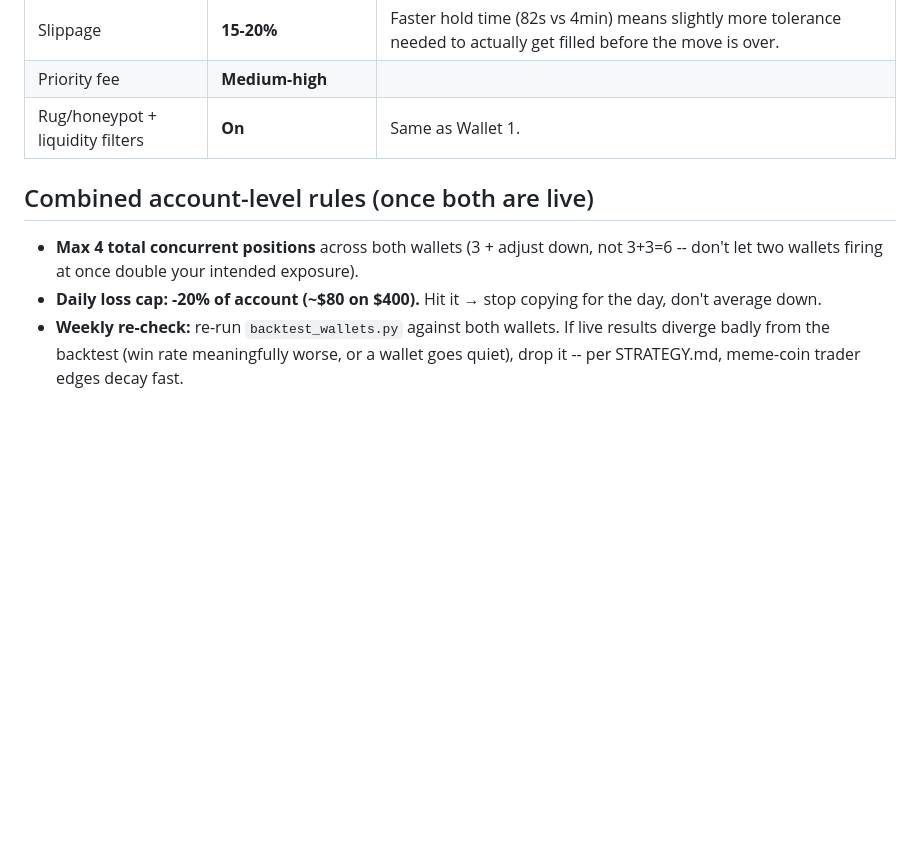
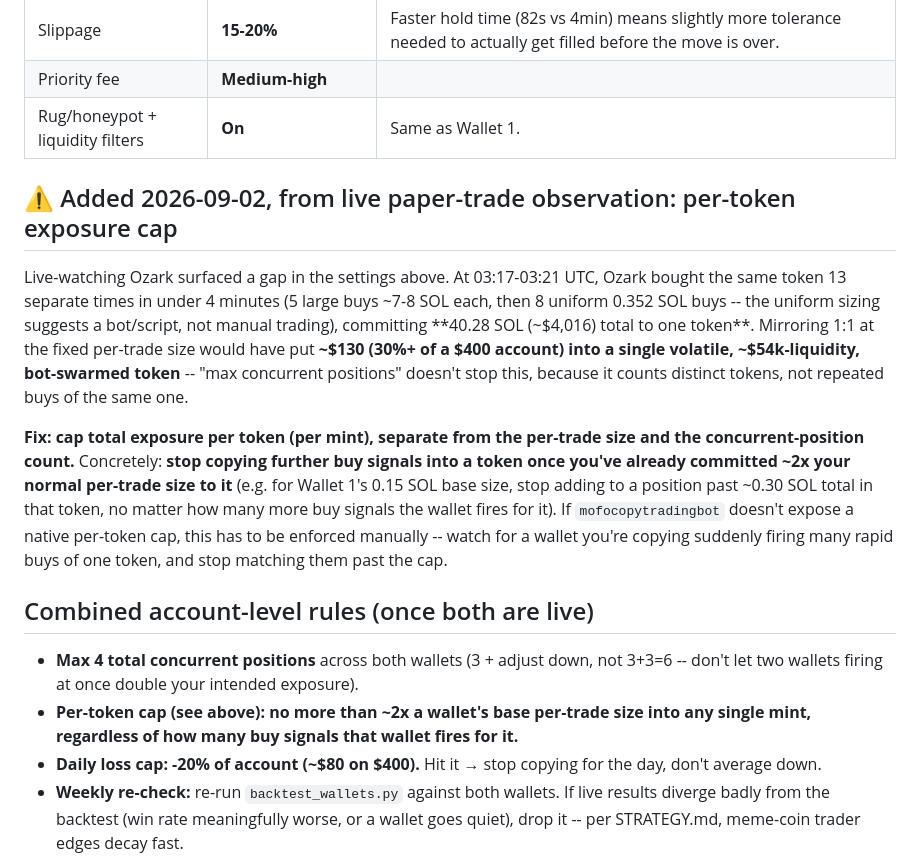
Before and after one commit to Blhickam80/io.net, a Markdown page: crypto-copy-trading/bot_setup.md, the part around the change. Drawn GitHub-style; blank space fills up the shorter version.

Commit message:
Add per-token exposure cap after live paper-trade found a real gap
Ozark just bought the same token 13 times in under 4 minutes (~40 SOL
real committed), which the existing "max concurrent positions" rule
doesn't catch since it counts distinct tokens, not repeated buys of
one. Mirroring 1:1 would have put 30%+ of a $400 account into one
volatile, thin-liquidity token. Added an explicit per-token cap
(~2x base per-trade size) as a separate rule from position count.

Co-Authored-By: Claude Sonnet 5 <noreply@anthropic.com>
Claude-Session: https://claude.ai/code/session_01VRtzMwhzM5QhxP9jC4nPD3

```diff
--- a/crypto-copy-trading/bot_setup.md
+++ b/crypto-copy-trading/bot_setup.md
@@ -42,10 +42,30 @@ Backtest: 15 trades/30d, 66.7% win rate, +8.1% median return, no warnings, ~82s
 | Priority fee | **Medium-high** | |
 | Rug/honeypot + liquidity filters | **On** | Same as Wallet 1. |
 
+## ⚠️ Added 2026-09-02, from live paper-trade observation: per-token exposure cap
+
+Live-watching Ozark surfaced a gap in the settings above. At 03:17-03:21 UTC, Ozark bought the
+same token 13 separate times in under 4 minutes (5 large buys ~7-8 SOL each, then 8 uniform
+0.352 SOL buys -- the uniform sizing suggests a bot/script, not manual trading), committing
+**40.28 SOL (~$4,016) total to one token**. Mirroring 1:1 at the fixed per-trade size would
+have put **~$130 (30%+ of a $400 account) into a single volatile, ~$54k-liquidity, bot-swarmed
+token** -- "max concurrent positions" doesn't stop this, because it counts distinct tokens, not
+repeated buys of the same one.
+
+**Fix: cap total exposure per token (per mint), separate from the per-trade size and the
+concurrent-position count.** Concretely: **stop copying further buy signals into a token once
+you've already committed ~2x your normal per-trade size to it** (e.g. for Wallet 1's 0.15 SOL
+base size, stop adding to a position past ~0.30 SOL total in that token, no matter how many
+more buy signals the wallet fires for it). If `mofocopytradingbot` doesn't expose a native
+per-token cap, this has to be enforced manually -- watch for a wallet you're copying suddenly
+firing many rapid buys of one token, and stop matching them past the cap.
+
 ## Combined account-level rules (once both are live)
 
 - **Max 4 total concurrent positions** across both wallets (3 + adjust down, not 3+3=6 --
   don't let two wallets firing at once double your intended exposure).
+- **Per-token cap (see above): no more than ~2x a wallet's base per-trade size into any single
+  mint, regardless of how many buy signals that wallet fires for it.**
 - **Daily loss cap: -20% of account (~$80 on $400).** Hit it → stop copying for the day,
   don't average down.
 - **Weekly re-check:** re-run `backtest_wallets.py` against both wallets. If live results
```
